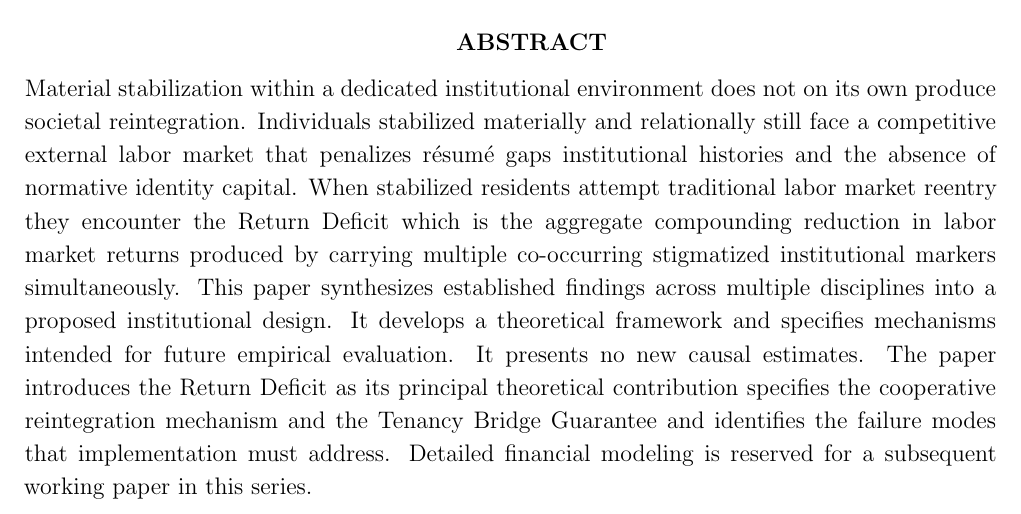
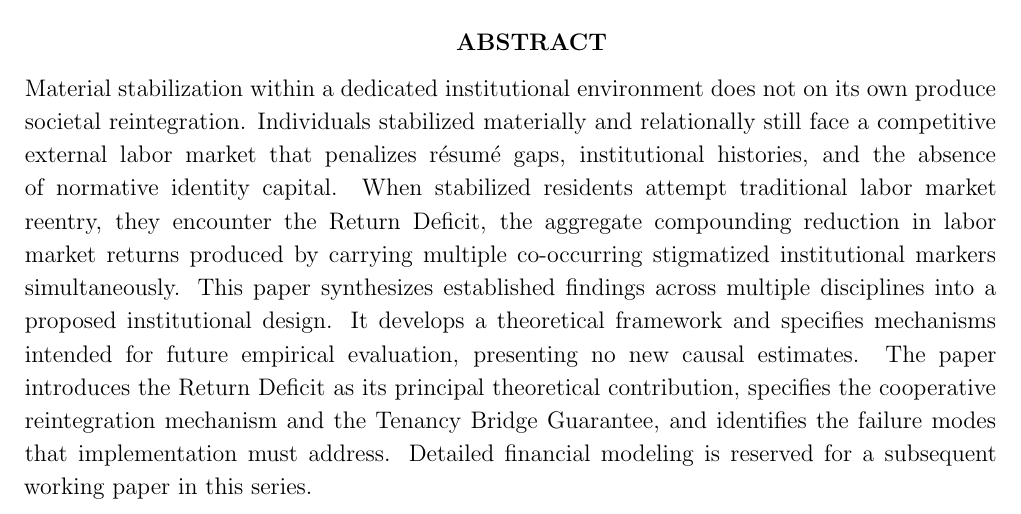
Before and after one commit to Systemic-Dignity-Infrastructure/sdi-specification, a LaTeX document (04_working_papers/wp5_economic_dignity/ssrn-7177118_Revised.tex): part of page 1 of 18, cut so that both start at the same text. Compiled offline with pdfLaTeX.

Commit message:
WP5 Stage 1B follow-up: harden abstract and sync Metadata.md
- Applied comma infrastructure to abstract (3 locations)
- Synced finalized abstract verbatim to ssrn-7177118_Metadata.md
- Recompiled: zero errors; intermediates purged
- SSRN Hardening skill Step 4 now complete

```diff
--- a/04_working_papers/wp5_economic_dignity/ssrn-7177118_Revised.tex
+++ b/04_working_papers/wp5_economic_dignity/ssrn-7177118_Revised.tex
@@ -35,7 +35,7 @@
 \setstretch{1.15}
 \noindent
 
-Material stabilization within a dedicated institutional environment does not on its own produce societal reintegration. Individuals stabilized materially and relationally still face a competitive external labor market that penalizes r\'{e}sum\'{e} gaps institutional histories and the absence of normative identity capital. When stabilized residents attempt traditional labor market reentry they encounter the Return Deficit which is the aggregate compounding reduction in labor market returns produced by carrying multiple co-occurring stigmatized institutional markers simultaneously. This paper synthesizes established findings across multiple disciplines into a proposed institutional design. It develops a theoretical framework and specifies mechanisms intended for future empirical evaluation. It presents no new causal estimates. The paper introduces the Return Deficit as its principal theoretical contribution specifies the cooperative reintegration mechanism and the Tenancy Bridge Guarantee and identifies the failure modes that implementation must address. Detailed financial modeling is reserved for a subsequent working paper in this series.
+Material stabilization within a dedicated institutional environment does not on its own produce societal reintegration. Individuals stabilized materially and relationally still face a competitive external labor market that penalizes r\'{e}sum\'{e} gaps, institutional histories, and the absence of normative identity capital. When stabilized residents attempt traditional labor market reentry, they encounter the Return Deficit, the aggregate compounding reduction in labor market returns produced by carrying multiple co-occurring stigmatized institutional markers simultaneously. This paper synthesizes established findings across multiple disciplines into a proposed institutional design. It develops a theoretical framework and specifies mechanisms intended for future empirical evaluation, presenting no new causal estimates. The paper introduces the Return Deficit as its principal theoretical contribution, specifies the cooperative reintegration mechanism and the Tenancy Bridge Guarantee, and identifies the failure modes that implementation must address. Detailed financial modeling is reserved for a subsequent working paper in this series.
 
 \end{minipage}
 \end{titlepage}
```
Also changed, not shown: 04_working_papers/wp5_economic_dignity/ssrn-7177118_Metadata.md (+1 -1 lines), 04_working_papers/wp5_economic_dignity/ssrn-7177118_Revised.pdf.
